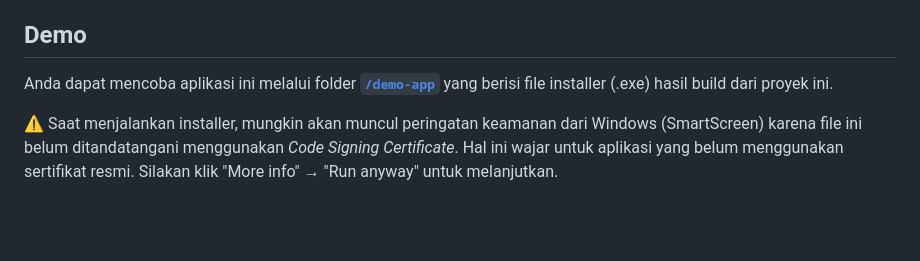
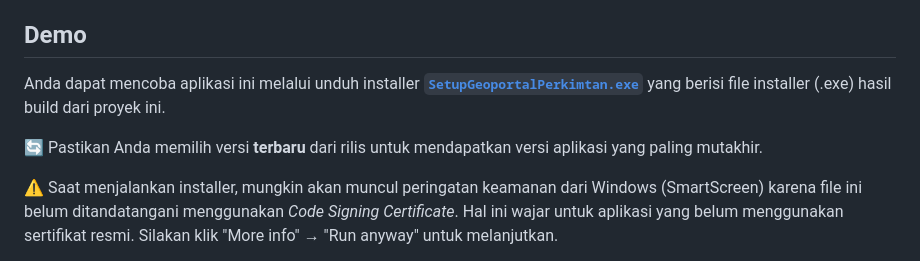
Before and after one commit to akhbarulhadi/geoportal_perkimtan_web, a Markdown page: README.md, the part around the change. GitHub-like rendering; blank space fills up the shorter version.

```diff
--- a/README.md
+++ b/README.md
@@ -57,7 +57,11 @@ The Geoportal Perkimtan project was built with the goal of delivering a responsi
 <h2 id="demo">Demo</h2>
 
 <p>
-  Anda dapat mencoba aplikasi ini melalui folder <strong><a href="./demo-app"><code>/demo-app</code></a></strong> yang berisi file installer (.exe) hasil build dari proyek ini.
+  Anda dapat mencoba aplikasi ini melalui unduh installer <strong><a href="https://github.com/akhbarulhadi/geoportal_perkimtan_web/tags"><code>SetupGeoportalPerkimtan.exe</code></a></strong> yang berisi file installer (.exe) hasil build dari proyek ini.
+</p>
+
+<p>
+  🔄 Pastikan Anda memilih versi <strong>terbaru</strong> dari rilis untuk mendapatkan versi aplikasi yang paling mutakhir.
 </p>
 
 <p style="color: grey;">
```
